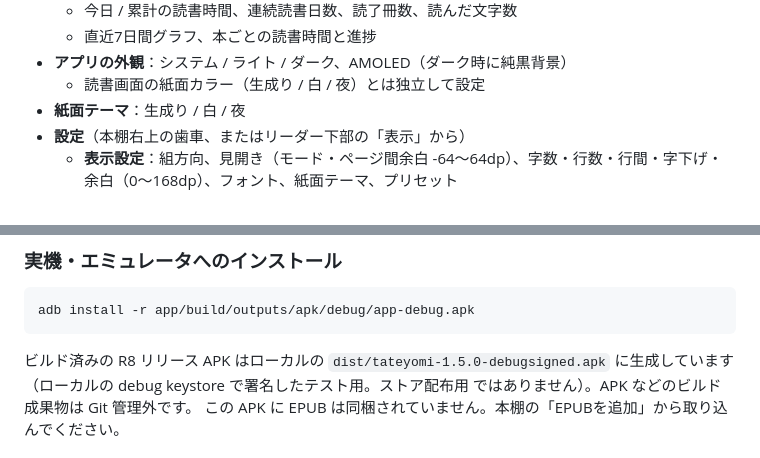
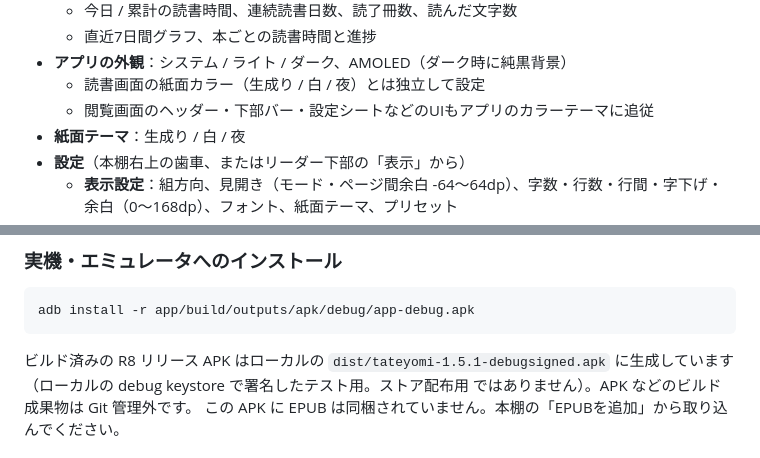
Before and after one commit to sashisashi569/tateyomi, a Markdown page: README.md, 2 parts joined by grey strips. GitHub-like rendering.

````diff
--- a/README.md
+++ b/README.md
@@ -71,6 +74,7 @@ WebView や既存の EPUB ビューアを使わず、Compose Canvas 上に日本
   - 直近7日間グラフ、本ごとの読書時間と進捗
 - **アプリの外観**：システム / ライト / ダーク、AMOLED（ダーク時に純黒背景）
   - 読書画面の紙面カラー（生成り / 白 / 夜）とは独立して設定
+  - 閲覧画面のヘッダー・下部バー・設定シートなどのUIもアプリのカラーテーマに追従
 - **紙面テーマ**：生成り / 白 / 夜
 - **設定**（本棚右上の歯車、またはリーダー下部の「表示」から）
   - **表示設定**：組方向、見開き（モード・ページ間余白 -64〜64dp）、字数・行数・行間・字下げ・余白（0〜168dp）、フォント、紙面テーマ、プリセット
@@ -123,7 +127,7 @@ gradle assembleRelease      # 署名なし release APK（R8 有効）
 adb install -r app/build/outputs/apk/debug/app-debug.apk
 ```
 
-ビルド済みの R8 リリース APK はローカルの `dist/tateyomi-1.5.0-debugsigned.apk`
+ビルド済みの R8 リリース APK はローカルの `dist/tateyomi-1.5.1-debugsigned.apk`
 に生成しています（ローカルの debug keystore で署名したテスト用。ストア配布用
 ではありません）。APK などのビルド成果物は Git 管理外です。
 この APK に EPUB は同梱されていません。本棚の「EPUBを追加」から取り込んでください。
````
Also changed, not shown: other parts of README.md (+6 -3 lines), docs/screenshots/app-info.png, 13 other files.
